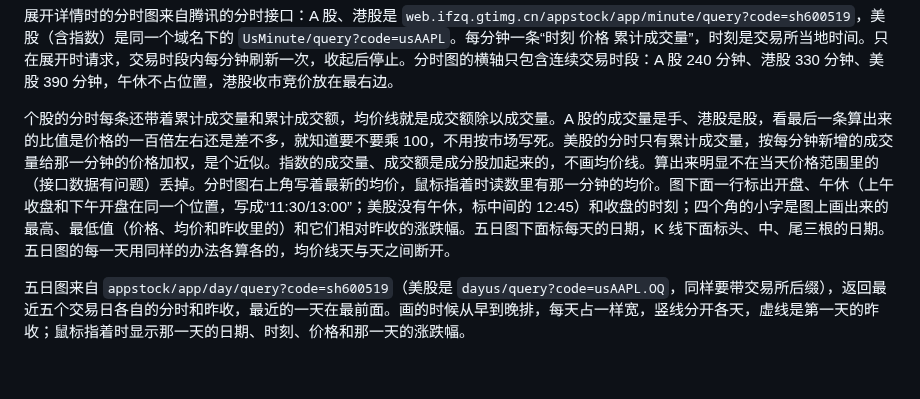
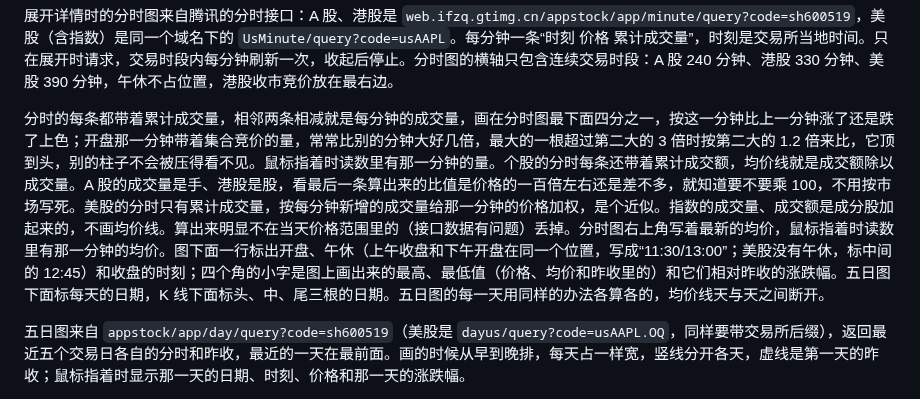
Before and after one commit to whrss9527/stox, a Markdown page: docs/DESIGN.md, the part around the change. Rendered like a GitHub page; blank space fills up the shorter version.

```diff
--- a/docs/DESIGN.md
+++ b/docs/DESIGN.md
@@ -110,7 +110,7 @@ A 股个股（含 ETF，不含指数）的行情里还有买卖五档：第 9
 
 展开详情时的分时图来自腾讯的分时接口：A 股、港股是 `web.ifzq.gtimg.cn/appstock/app/minute/query?code=sh600519`，美股（含指数）是同一个域名下的 `UsMinute/query?code=usAAPL`。每分钟一条“时刻 价格 累计成交量”，时刻是交易所当地时间。只在展开时请求，交易时段内每分钟刷新一次，收起后停止。分时图的横轴只包含连续交易时段：A 股 240 分钟、港股 330 分钟、美股 390 分钟，午休不占位置，港股收市竞价放在最右边。
 
-个股的分时每条还带着累计成交量和累计成交额，均价线就是成交额除以成交量。A 股的成交量是手、港股是股，看最后一条算出来的比值是价格的一百倍左右还是差不多，就知道要不要乘 100，不用按市场写死。美股的分时只有累计成交量，按每分钟新增的成交量给那一分钟的价格加权，是个近似。指数的成交量、成交额是成分股加起来的，不画均价线。算出来明显不在当天价格范围里的（接口数据有问题）丢掉。分时图右上角写着最新的均价，鼠标指着时读数里有那一分钟的均价。图下面一行标出开盘、午休（上午收盘和下午开盘在同一个位置，写成“11:30/13:00”；美股没有午休，标中间的 12:45）和收盘的时刻；四个角的小字是图上画出来的最高、最低值（价格、均价和昨收里的）和它们相对昨收的涨跌幅。五日图下面标每天的日期，K 线下面标头、中、尾三根的日期。五日图的每一天用同样的办法各算各的，均价线天与天之间断开。
+分时的每条都带着累计成交量，相邻两条相减就是每分钟的成交量，画在分时图最下面四分之一，按这一分钟比上一分钟涨了还是跌了上色；开盘那一分钟带着集合竞价的量，常常比别的分钟大好几倍，最大的一根超过第二大的 3 倍时按第二大的 1.2 倍来比，它顶到头，别的柱子不会被压得看不见。鼠标指着时读数里有那一分钟的量。个股的分时每条还带着累计成交额，均价线就是成交额除以成交量。A 股的成交量是手、港股是股，看最后一条算出来的比值是价格的一百倍左右还是差不多，就知道要不要乘 100，不用按市场写死。美股的分时只有累计成交量，按每分钟新增的成交量给那一分钟的价格加权，是个近似。指数的成交量、成交额是成分股加起来的，不画均价线。算出来明显不在当天价格范围里的（接口数据有问题）丢掉。分时图右上角写着最新的均价，鼠标指着时读数里有那一分钟的均价。图下面一行标出开盘、午休（上午收盘和下午开盘在同一个位置，写成“11:30/13:00”；美股没有午休，标中间的 12:45）和收盘的时刻；四个角的小字是图上画出来的最高、最低值（价格、均价和昨收里的）和它们相对昨收的涨跌幅。五日图下面标每天的日期，K 线下面标头、中、尾三根的日期。五日图的每一天用同样的办法各算各的，均价线天与天之间断开。
 
 五日图来自 `appstock/app/day/query?code=sh600519`（美股是 `dayus/query?code=usAAPL.OQ`，同样要带交易所后缀），返回最近五个交易日各自的分时和昨收，最近的一天在最前面。画的时候从早到晚排，每天占一样宽，竖线分开各天，虚线是第一天的昨收；鼠标指着时显示那一天的日期、时刻、价格和那一天的涨跌幅。
 
```
Also changed, not shown: CHANGELOG.md (+6 -0 lines), README.md (+8 -2 lines), docs/images/editor.jpg (added), docs/images/rank.jpg (added), 6 other files.
